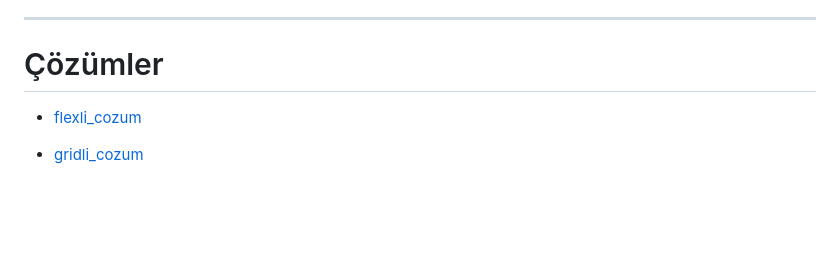
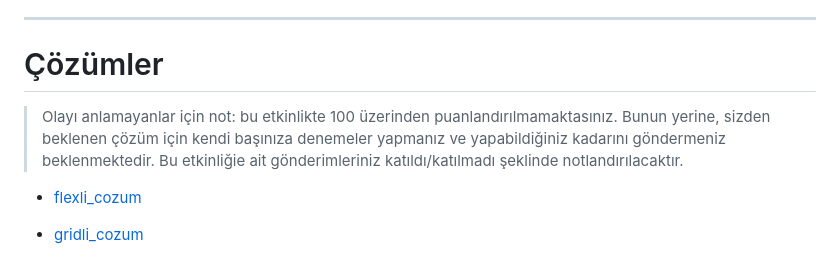
Before and after one commit to mof-selvi/web-tabanli-programlama, a Markdown page: lab04/README.md, the part around the change. Rendered like a GitHub page; blank space fills up the shorter version.

```diff
--- a/lab04/README.md
+++ b/lab04/README.md
@@ -181,6 +181,9 @@ CSS'de `display` özelliği, bir HTML öğesinin nasıl gösterileceğini belirl
 
 
 # Çözümler
+
+> Olayı anlamayanlar için not: bu etkinlikte 100 üzerinden puanlandırılmamaktasınız. Bunun yerine, sizden beklenen çözüm için kendi başınıza denemeler yapmanız ve yapabildiğiniz kadarını göndermeniz beklenmektedir. Bu etkinliğie ait gönderimleriniz katıldı/katılmadı şeklinde notlandırılacaktır.
+
 - [flexli_cozum](flexli_cozum.html)
 
 - [gridli_cozum](gridli_cozum.html)
```
